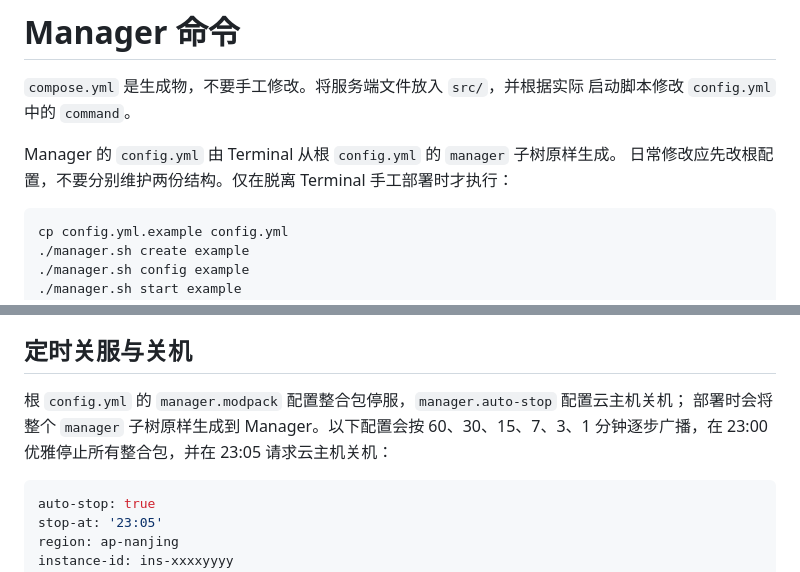
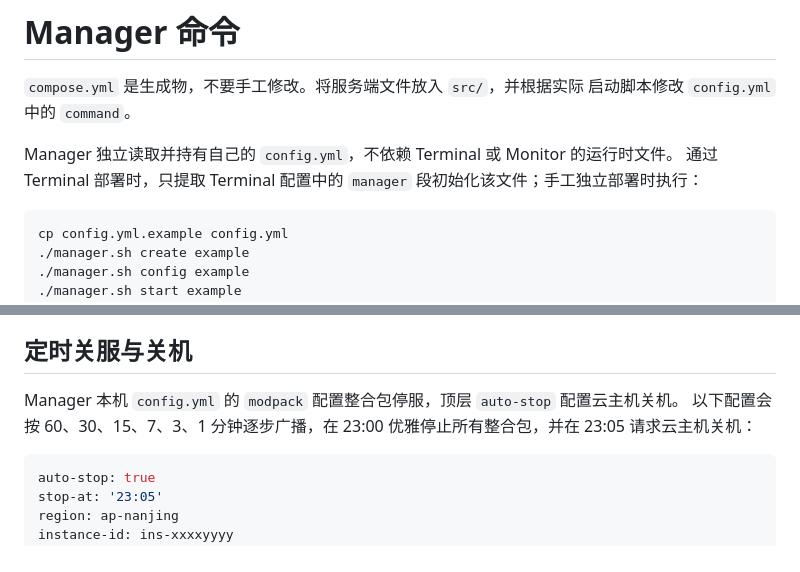
Before and after one commit to TunArund/MC-ServerPack, a Markdown page: manager/readme.md, 2 parts joined by grey strips. Drawn GitHub-style.

````diff
--- a/manager/readme.md
+++ b/manager/readme.md
@@ -47,8 +47,8 @@ compose.yml | 由config.yml自动生成，指导docker容器创建
 `compose.yml` 是生成物，不要手工修改。将服务端文件放入 `src/`，并根据实际
 启动脚本修改 `config.yml` 中的 `command`。
 
-Manager 的 `config.yml` 由 Terminal 从根 `config.yml` 的 `manager` 子树原样生成。
-日常修改应先改根配置，不要分别维护两份结构。仅在脱离 Terminal 手工部署时才执行：
+Manager 独立读取并持有自己的 `config.yml`，不依赖 Terminal 或 Monitor 的运行时文件。
+通过 Terminal 部署时，只提取 Terminal 配置中的 `manager` 段初始化该文件；手工独立部署时执行：
 
 ```bash
 cp config.yml.example config.yml
@@ -102,8 +102,8 @@ backup:
 
 ## 定时关服与关机
 
-根 `config.yml` 的 `manager.modpack` 配置整合包停服，`manager.auto-stop` 配置云主机关机；
-部署时会将整个 `manager` 子树原样生成到 Manager。以下配置会按 60、30、15、7、3、1
+Manager 本机 `config.yml` 的 `modpack` 配置整合包停服，顶层 `auto-stop` 配置云主机关机。
+以下配置会按 60、30、15、7、3、1
 分钟逐步广播，在 23:00 优雅停止所有整合包，并在 23:05 请求云主机关机：
 
 ```yaml
````
Also changed, not shown: dev/refactor-plan.md (+6 -4 lines), readme.md (+5 -5 lines).
